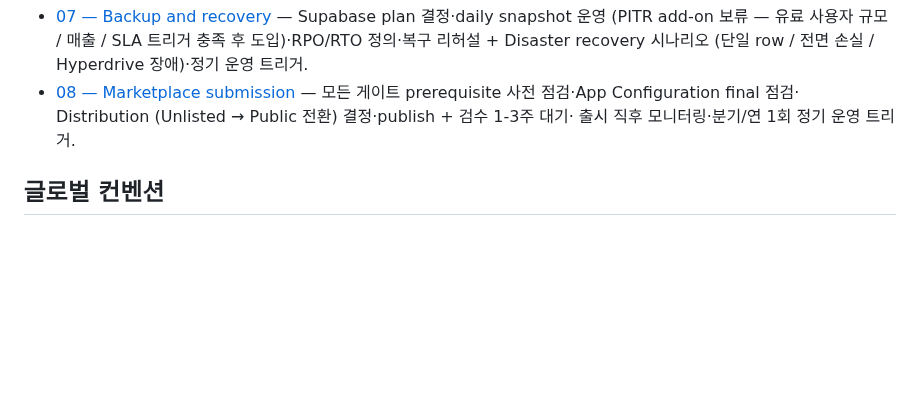
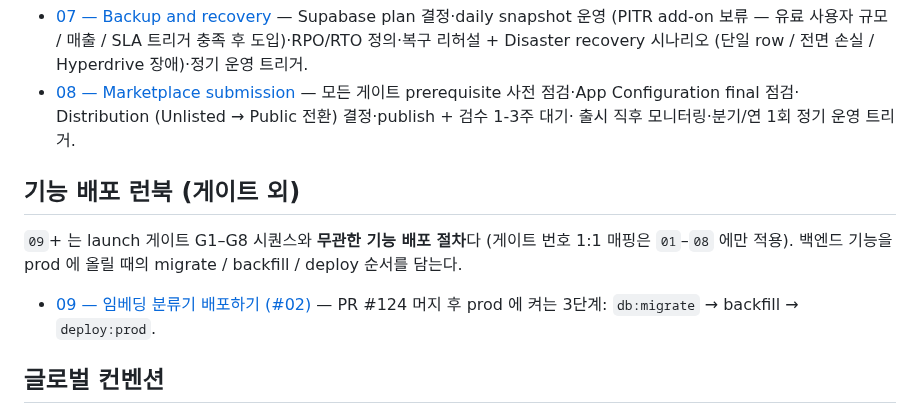
Before and after one commit to lim010111/autocolor-calendar, a Markdown page: docs/runbooks/README.md, the part around the change. Rendered like a GitHub page; blank space fills up the shorter version.

```diff
--- a/docs/runbooks/README.md
+++ b/docs/runbooks/README.md
@@ -52,6 +52,15 @@ Workers·Supabase·GCP·GAS Editor)이 단계 단위로 정리되어 있다. 코
   Distribution (Unlisted → Public 전환) 결정·publish + 검수 1-3주 대기·
   출시 직후 모니터링·분기/연 1회 정기 운영 트리거.
 
+## 기능 배포 런북 (게이트 외)
+
+`09`+ 는 launch 게이트 G1–G8 시퀀스와 **무관한 기능 배포 절차**다 (게이트 번호
+1:1 매핑은 `01`–`08` 에만 적용). 백엔드 기능을 prod 에 올릴 때의 migrate /
+backfill / deploy 순서를 담는다.
+
+- [09 — 임베딩 분류기 배포하기 (#02)](./09-embedding-classifier-rollout.md)
+  — PR #124 머지 후 prod 에 켜는 3단계: `db:migrate` → backfill → `deploy:prod`.
+
 ## 글로벌 컨벤션
 
 - **반드시** 외부 vendor URL은 인라인하지 않는다 (`docs/assets/marketplace/sub-processors.md` §4).
```
Also changed, not shown: docs/runbooks/09-embedding-classifier-rollout.md (added, +99 -0 lines).
